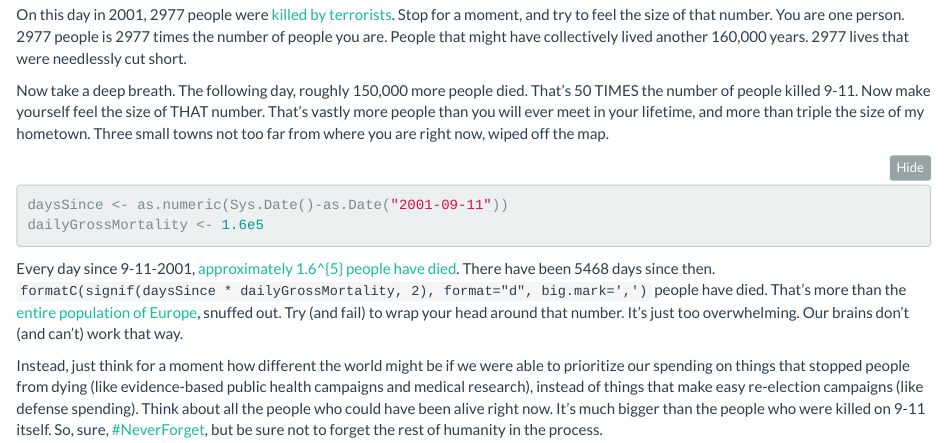
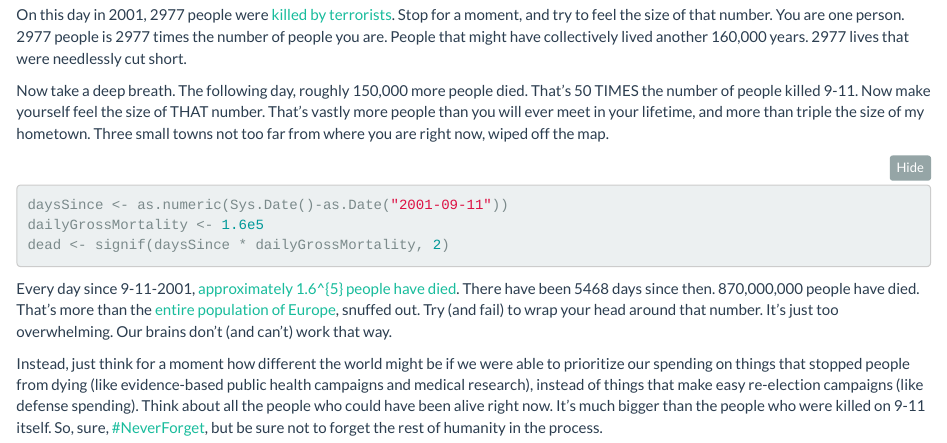
Before and after one commit to AABoyles/Essays, an R Markdown document (SomeThoughtsOn911.Rmd): the page in a window 1100 px wide, from 140 px down. Rendered offline with R 4.5, knitr and Pandoc, with nearby package versions; folded parts are opened; a font, style sheet, LaTeX package, included part or bibliography that could not be used is replaced or left out.

Commit message:
Fixed some naked code in Some Thoughts on 9-11

````diff
--- a/SomeThoughtsOn911.Rmd
+++ b/SomeThoughtsOn911.Rmd
@@ -9,8 +9,9 @@ Now take a deep breath. The following day, roughly 150,000 more people died. Tha
 ```{r}
 daysSince <- as.numeric(Sys.Date()-as.Date("2001-09-11"))
 dailyGrossMortality <- 1.6e5
+dead <- signif(daysSince * dailyGrossMortality, 2)
 ```
 
-Every day since 9-11-2001, [approximately `r dailyGrossMortality` people have died](https://en.wikipedia.org/wiki/Mortality_rate). There have been `r daysSince` days since then. `formatC(signif(daysSince * dailyGrossMortality, 2), format="d", big.mark=',')` people have died. That's more than the [entire population of Europe](https://www.google.com/search?q=Population+of+Europe), snuffed out. Try (and fail) to wrap your head around that number. It's just too overwhelming. Our brains don't (and can't) work that way.
+Every day since 9-11-2001, [approximately `r dailyGrossMortality` people have died](https://en.wikipedia.org/wiki/Mortality_rate). There have been `r daysSince` days since then. `r formatC(dead, format="d", big.mark=',')` people have died. That's more than the [entire population of Europe](https://www.google.com/search?q=Population+of+Europe), snuffed out. Try (and fail) to wrap your head around that number. It's just too overwhelming. Our brains don't (and can't) work that way.
 
 Instead, just think for a moment how different the world might be if we were able to prioritize our spending on things that stopped people from dying (like evidence-based public health campaigns and medical research), instead of things that make easy re-election campaigns (like defense spending). Think about all the people who could have been alive right now. It's much bigger than the people who were killed on 9-11 itself. So, sure, [#NeverForget](https://www.facebook.com/hashtag/neverforget), but be sure not to forget the rest of humanity in the process.
````
Also changed, not shown: SomeThoughtsOn911.html, index.html.
